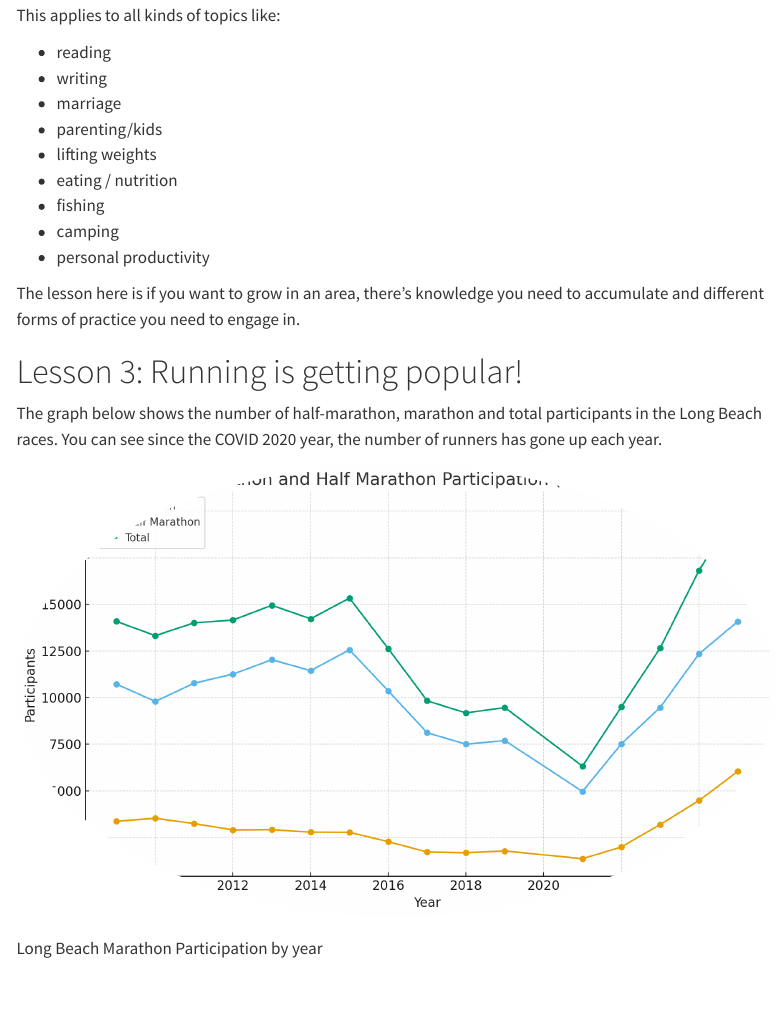
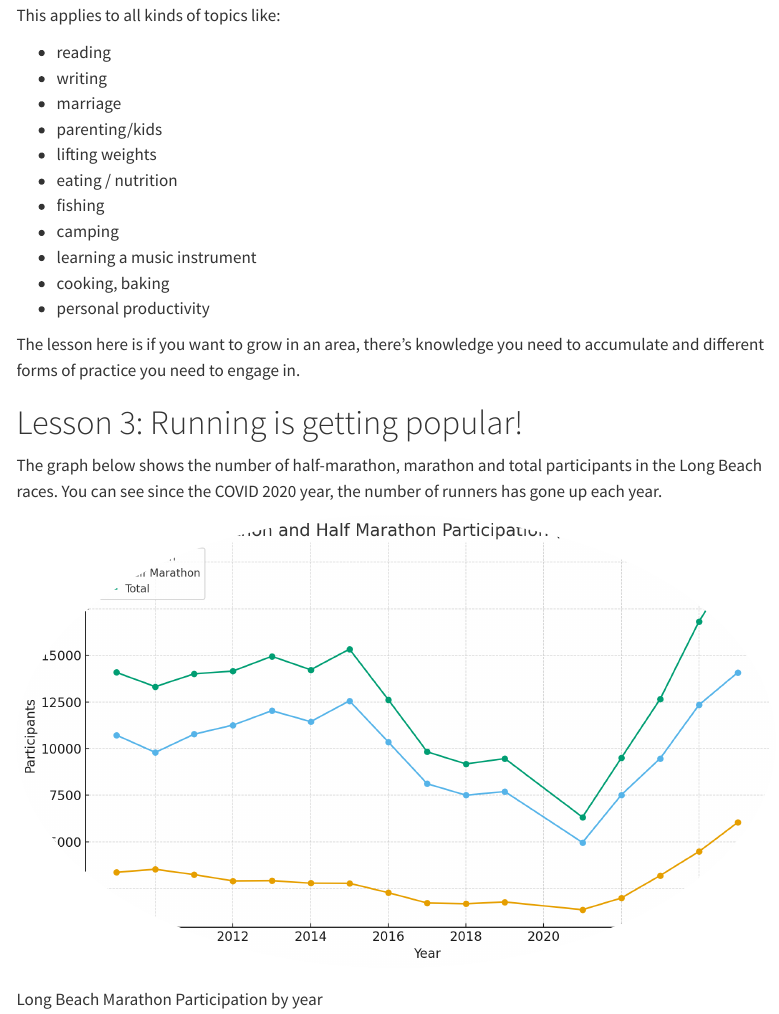
Before and after one commit to lawwu/lawwu.github.io, a Quarto document (posts/2025-10-30-first-marathon-reflections/index.qmd): the page in a window 1100 px wide, from 5550 px down. Rendered offline with R 4.5, knitr and Pandoc in place of Quarto, with nearby package versions; menus at the side of the page are left out.

Commit message:
add more topics

```diff
--- a/posts/2025-10-30-first-marathon-reflections/index.qmd
+++ b/posts/2025-10-30-first-marathon-reflections/index.qmd
@@ -92,6 +92,8 @@ This applies to all kinds of topics like:
 - eating / nutrition
 - fishing
 - camping
+- learning a music instrument
+- cooking, baking
 - personal productivity
 
 The lesson here is if you want to grow in an area, there's knowledge you need to accumulate and different forms of practice you need to engage in.
```
